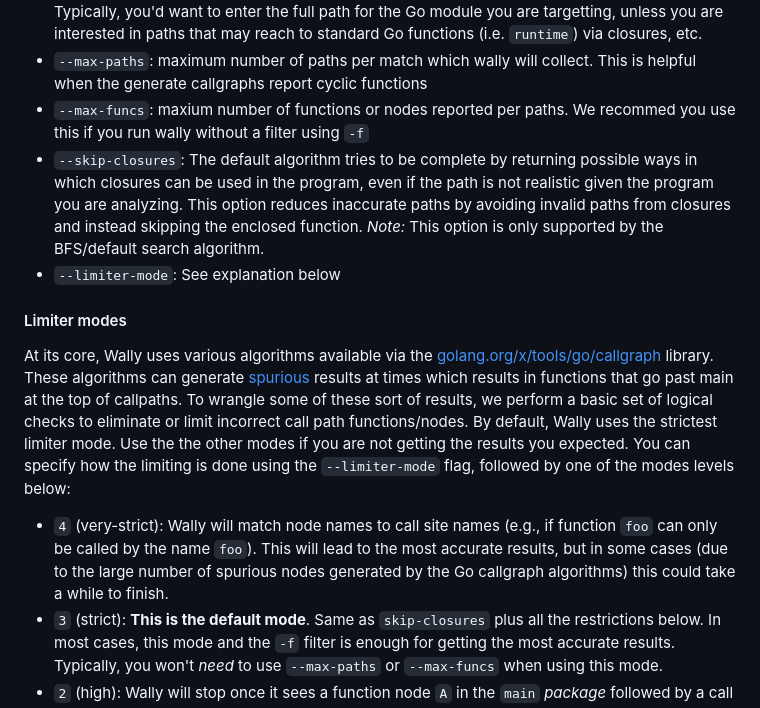
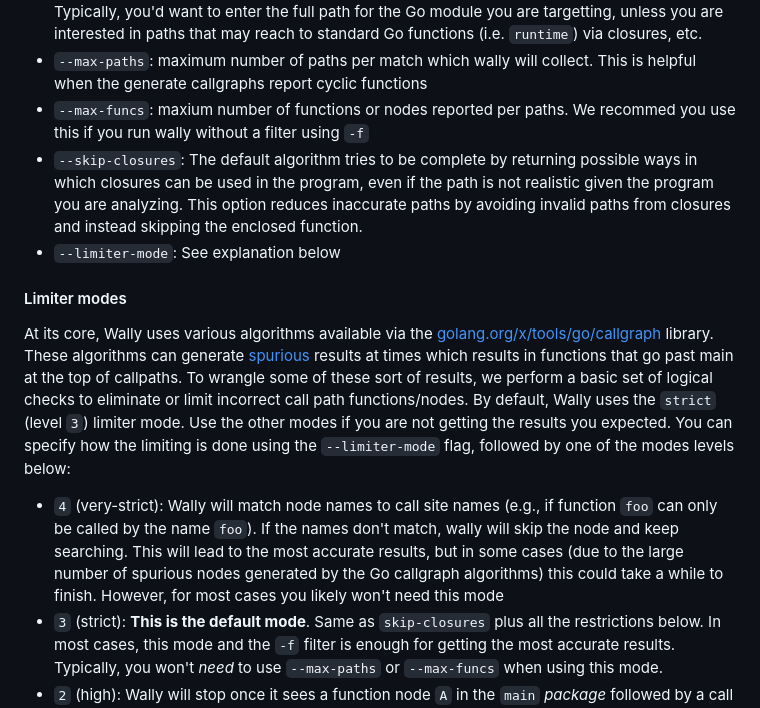
Before and after one commit to hex0punk/wally, a Markdown page: README.md, the part around the change. GitHub-like rendering.

```diff
--- a/README.md
+++ b/README.md
@@ -242,14 +242,14 @@ Wally has the following options to limit the search. These options can help refi
 - `-f`: filter string which tells wally the path prefix for packages that you are interested in. Typically, you'd want to enter the full path for the Go module you are targetting, unless you are interested in paths that may reach to standard Go functions (i.e. `runtime`) via closures, etc.
 - `--max-paths`: maximum number of paths per match which wally will collect. This is helpful when the generate callgraphs report cyclic functions
 - `--max-funcs`: maxium number of functions or nodes reported per paths. We recommed you use this if you run wally without a filter using `-f`
-- `--skip-closures`: The default algorithm tries to be complete by returning possible ways in which closures can be used in the program, even if the path is not realistic given the program you are analyzing. This option reduces inaccurate paths by avoiding invalid paths from closures and instead skipping the enclosed function. _Note:_ This option is only supported by the BFS/default search algorithm.
+- `--skip-closures`: The default algorithm tries to be complete by returning possible ways in which closures can be used in the program, even if the path is not realistic given the program you are analyzing. This option reduces inaccurate paths by avoiding invalid paths from closures and instead skipping the enclosed function.
 - `--limiter-mode`: See explanation below
 
 #### Limiter modes
 
-At its core, Wally uses various algorithms available via the [golang.org/x/tools/go/callgraph](https://pkg.go.dev/golang.org/x/tools/go/callgraph) library. These algorithms can generate [spurious](https://pkg.go.dev/golang.org/x/tools/go/callgraph/cha) results at times which results in functions that go past main at the top of callpaths. To wrangle some of these sort of results, we perform a basic set of logical checks to eliminate or limit incorrect call path functions/nodes. By default, Wally uses the strictest limiter mode. Use the the other modes if you are not getting the results you expected. You can specify how the limiting is done using the `--limiter-mode` flag, followed by one of the modes levels below:
+At its core, Wally uses various algorithms available via the [golang.org/x/tools/go/callgraph](https://pkg.go.dev/golang.org/x/tools/go/callgraph) library. These algorithms can generate [spurious](https://pkg.go.dev/golang.org/x/tools/go/callgraph/cha) results at times which results in functions that go past main at the top of callpaths. To wrangle some of these sort of results, we perform a basic set of logical checks to eliminate or limit incorrect call path functions/nodes. By default, Wally uses the `strict` (level `3`) limiter mode. Use the other modes if you are not getting the results you expected. You can specify how the limiting is done using the `--limiter-mode` flag, followed by one of the modes levels below:
 
-- `4` (very-strict): Wally will match node names to call site names (e.g., if function `foo` can only be called by the name `foo`). This will lead to the most accurate results, but in some cases (due to the large number of spurious nodes generated by the Go callgraph algorithms) this could take a while to finish.
+- `4` (very-strict): Wally will match node names to call site names (e.g., if function `foo` can only be called by the name `foo`). If the names don't match, wally will skip the node and keep searching. This will lead to the most accurate results, but in some cases (due to the large number of spurious nodes generated by the Go callgraph algorithms) this could take a while to finish. However, for most cases you likely won't need this mode
 - `3` (strict): **This is the default mode**. Same as `skip-closures` plus all the restrictions below. In most cases, this mode and the `-f` filter is enough for getting the most accurate results. Typically, you won't _need_ to use `--max-paths` or `--max-funcs` when using this mode.
 - `2` (high): Wally will stop once it sees a function node `A` in the `main` _package_ followed by a call to B in any other package other than the `main` package where A was found.
 - `1` (normal): Wally will stop constructing call paths once it sees a call to either:
```
